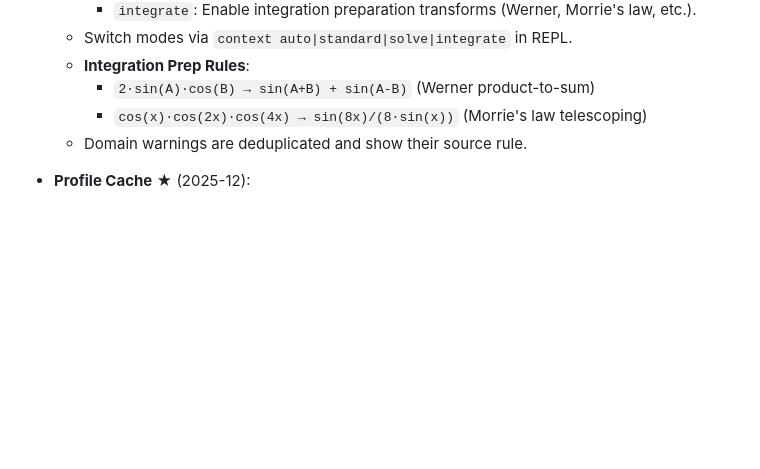
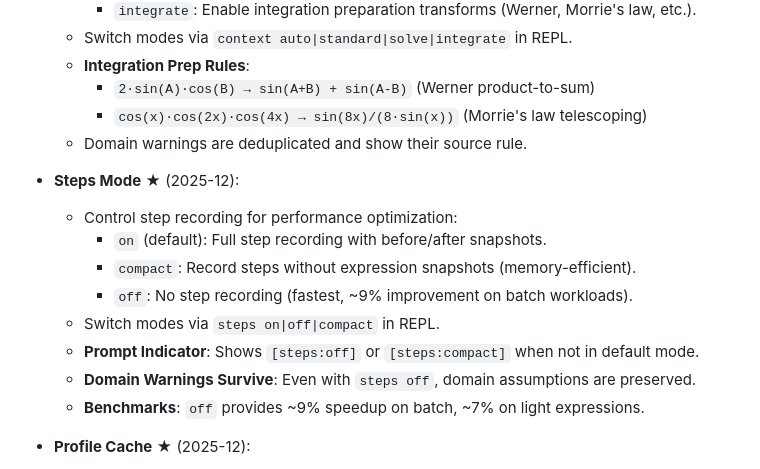
Before and after one commit to javileyes/ExpliCAS, a Markdown page: README.md, the part around the change. Rendered like a GitHub page; blank space fills up the shorter version.

```diff
--- a/README.md
+++ b/README.md
@@ -91,6 +91,15 @@ ExpliCAS is a modular Computer Algebra System (CAS) written in Rust, designed to
         -   `2·sin(A)·cos(B) → sin(A+B) + sin(A-B)` (Werner product-to-sum)
         -   `cos(x)·cos(2x)·cos(4x) → sin(8x)/(8·sin(x))` (Morrie's law telescoping)
     -   Domain warnings are deduplicated and show their source rule.
+-   **Steps Mode** ★ (2025-12):
+    -   Control step recording for performance optimization:
+        -   `on` (default): Full step recording with before/after snapshots.
+        -   `compact`: Record steps without expression snapshots (memory-efficient).
+        -   `off`: No step recording (fastest, ~9% improvement on batch workloads).
+    -   Switch modes via `steps on|off|compact` in REPL.
+    -   **Prompt Indicator**: Shows `[steps:off]` or `[steps:compact]` when not in default mode.
+    -   **Domain Warnings Survive**: Even with `steps off`, domain assumptions are preserved.
+    -   **Benchmarks**: `off` provides ~9% speedup on batch, ~7% on light expressions.
 -   **Profile Cache** ★ (2025-12):
     -   Rule profiles cached automatically in `SessionState` to avoid rebuilding ~30 rules per evaluation.
     -   First evaluation builds and caches the profile; subsequent evaluations reuse `Arc<RuleProfile>`.
```
Also changed, not shown: ENVIRONMENT.md (+71 -0 lines).
